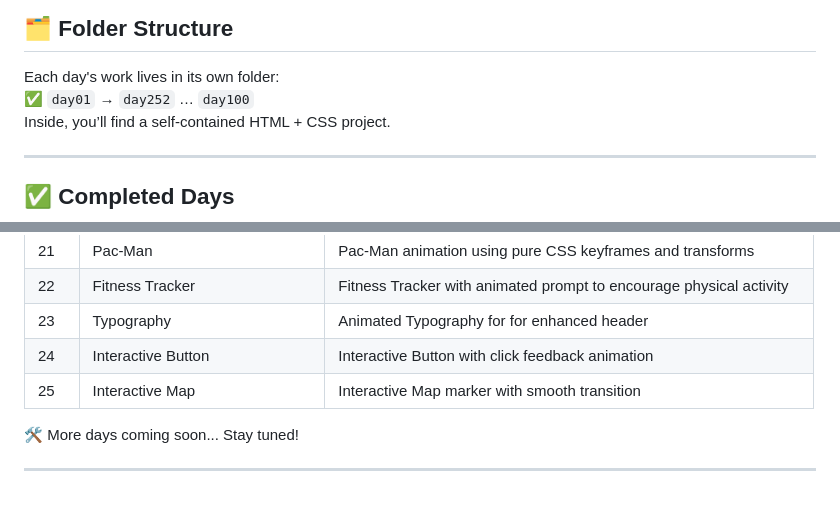
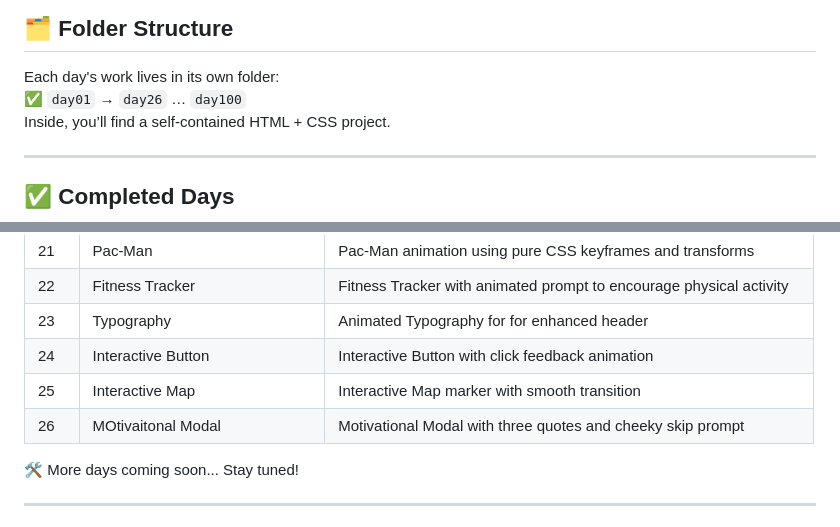
Before and after one commit to SatyaSundarDev/100-days-css, a Markdown page: README.md, 2 parts joined by grey strips. GitHub-like rendering.

Commit message:
Day 26 code updated

```diff
--- a/README.md
+++ b/README.md
@@ -15,7 +15,7 @@ No JavaScript. No frameworks. Just **HTML + CSS magic**! ✨
 ## 🗂️ Folder Structure
 
 Each day's work lives in its own folder:
-✅ `day01` → `day252` … `day100`
+✅ `day01` → `day26` … `day100`
 Inside, you’ll find a self-contained HTML + CSS project.
 
 ---
@@ -49,6 +49,11 @@ Inside, you’ll find a self-contained HTML + CSS project.
 | 23  | Typography                     | Animated Typography for for enhanced header    |
 | 24  | Interactive Button             | Interactive Button with click feedback animation   |
 | 25  | Interactive Map                | Interactive Map marker with smooth transition  |
+| 26  | MOtivaitonal Modal             | Motivational Modal with three quotes and cheeky skip prompt |
+
+
+
+
 🛠️ More days coming soon... Stay tuned!
 
 ---
```
